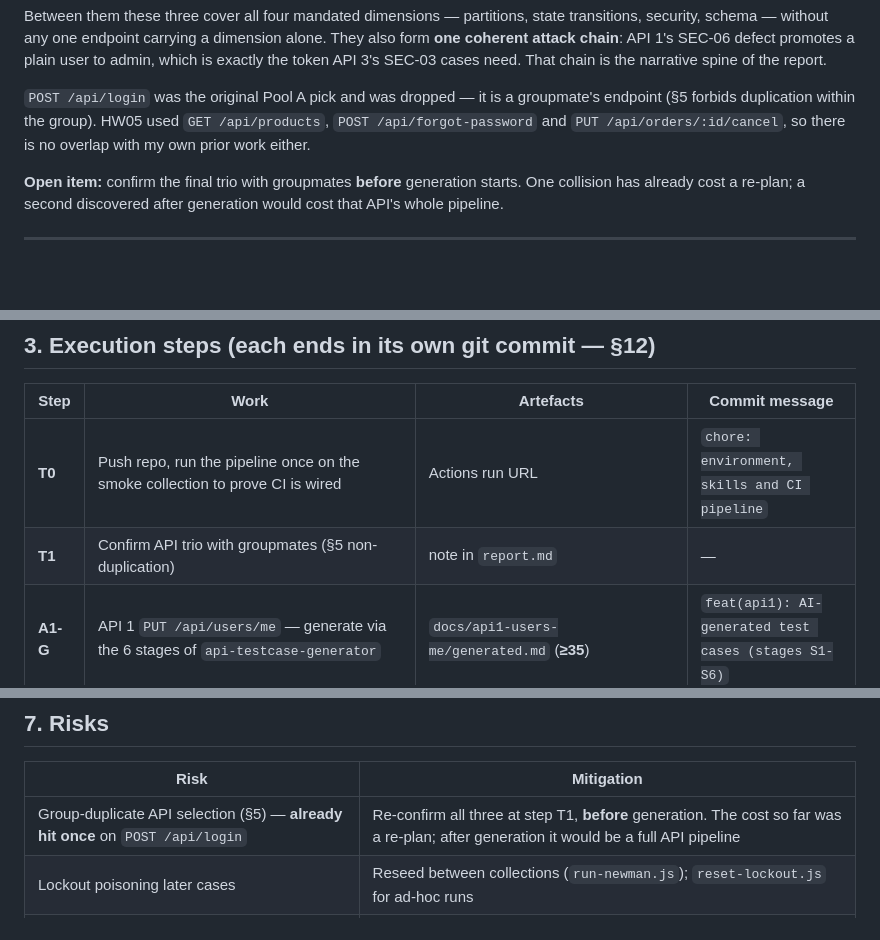
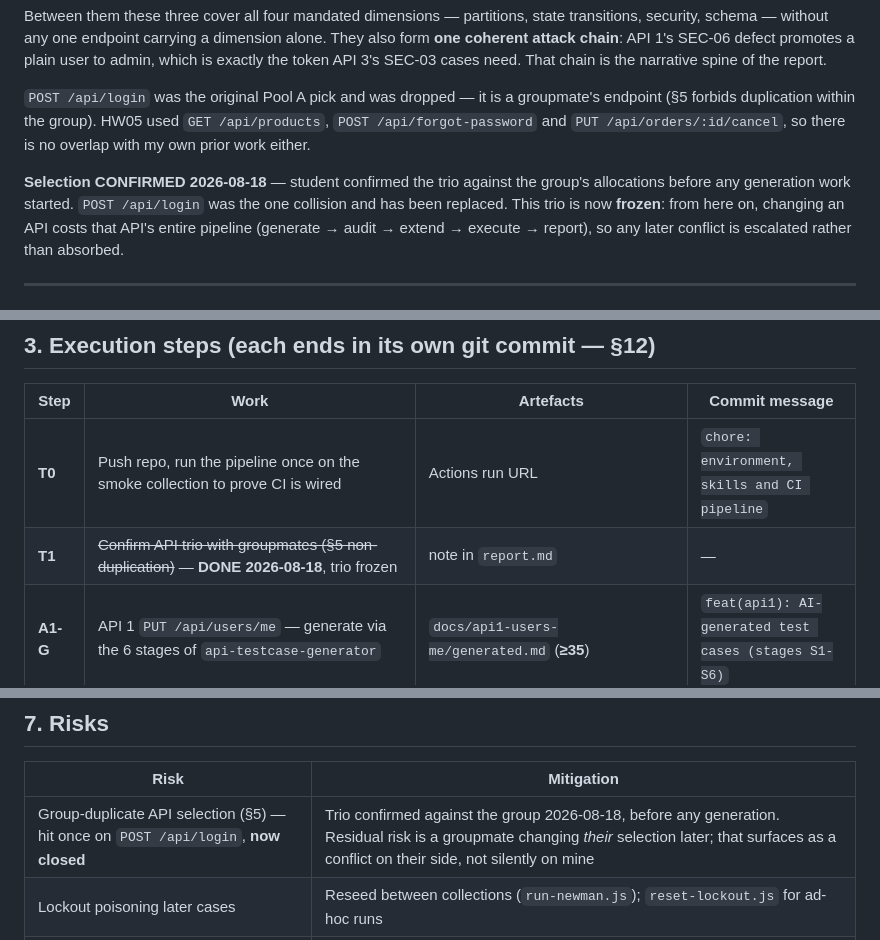
Before and after one commit to linhkhoi1309/eshop-sut-hw06-api, a Markdown page: PLAN.md, 3 parts joined by grey strips. Drawn GitHub-style; blank space fills up the shorter version.

Commit message:
plan: freeze the API trio, step T1 confirmed
Student confirmed the selection against the group's allocations before
any generation work started:

  Pool A  FR-04  PUT /api/users/me
  Pool B  FR-09  POST /api/apply-coupon
  Pool C  FR-18  PUT /api/admin/orders/:id/status

The trio is now frozen. Changing an API from here costs that API's whole
pipeline, so a later conflict gets escalated rather than absorbed.

Co-Authored-By: Claude Opus 5 <noreply@anthropic.com>

```diff
--- a/PLAN.md
+++ b/PLAN.md
@@ -34,7 +34,7 @@ Between them these three cover all four mandated dimensions — partitions, stat
 
 `POST /api/login` was the original Pool A pick and was dropped — it is a groupmate's endpoint (§5 forbids duplication within the group). HW05 used `GET /api/products`, `POST /api/forgot-password` and `PUT /api/orders/:id/cancel`, so there is no overlap with my own prior work either.
 
-**Open item:** confirm the final trio with groupmates **before** generation starts. One collision has already cost a re-plan; a second discovered after generation would cost that API's whole pipeline.
+**Selection CONFIRMED 2026-08-18** — student confirmed the trio against the group's allocations before any generation work started. `POST /api/login` was the one collision and has been replaced. This trio is now **frozen**: from here on, changing an API costs that API's entire pipeline (generate → audit → extend → execute → report), so any later conflict is escalated rather than absorbed.
 
 ---
 
@@ -102,7 +102,7 @@ The `X-Student-Id: 23127396` header is set by a collection-level pre-request scr
 | Step | Work | Artefacts | Commit message |
 |---|---|---|---|
 | **T0** | Push repo, run the pipeline once on the smoke collection to prove CI is wired | Actions run URL | `chore: environment, skills and CI pipeline` |
-| **T1** | Confirm API trio with groupmates (§5 non-duplication) | note in `report.md` | — |
+| **T1** | ~~Confirm API trio with groupmates (§5 non-duplication)~~ — **DONE 2026-08-18**, trio frozen | note in `report.md` | — |
 | **A1-G** | API 1 `PUT /api/users/me` — generate via the 6 stages of `api-testcase-generator` | `docs/api1-users-me/generated.md` (**≥35**) | `feat(api1): AI-generated test cases (stages S1-S6)` |
 | **A1-A** | Audit: VALID / INVALID / INCOMPLETE + corrections | `docs/api1-users-me/audit.md` | `docs(api1): human audit of generated cases` |
 | **A1-E** | Extend: ≥5 human cases + why the AI missed each | `docs/api1-users-me/extended.md` | `feat(api1): human-added cases the AI missed` |
@@ -186,7 +186,7 @@ Planned, with where each will actually be used — a feature list without a use
 
 | Risk | Mitigation |
 |---|---|
-| Group-duplicate API selection (§5) — **already hit once** on `POST /api/login` | Re-confirm all three at step T1, **before** generation. The cost so far was a re-plan; after generation it would be a full API pipeline |
+| Group-duplicate API selection (§5) — hit once on `POST /api/login`, **now closed** | Trio confirmed against the group 2026-08-18, before any generation. Residual risk is a groupmate changing *their* selection later; that surfaces as a conflict on their side, not silently on mine |
 | Lockout poisoning later cases | Reseed between collections (`run-newman.js`); `reset-lockout.js` for ad-hoc runs |
 | "Green pipeline" achieved by weakening assertions | Known-defect cases quarantined into a folder CI excludes, and named in the CI report |
 | Monitor/mock need a Postman cloud account and cannot reach `localhost` | Mock covers a spec-correct `apply-coupon`; monitor targets the mock; the limitation is documented |
```
